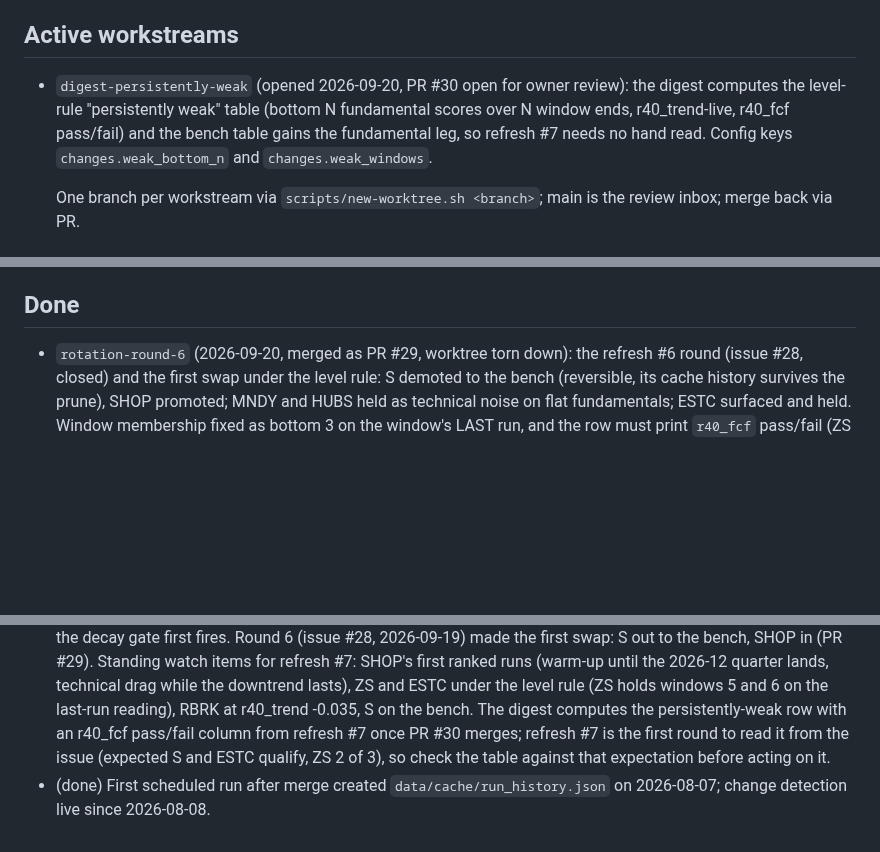
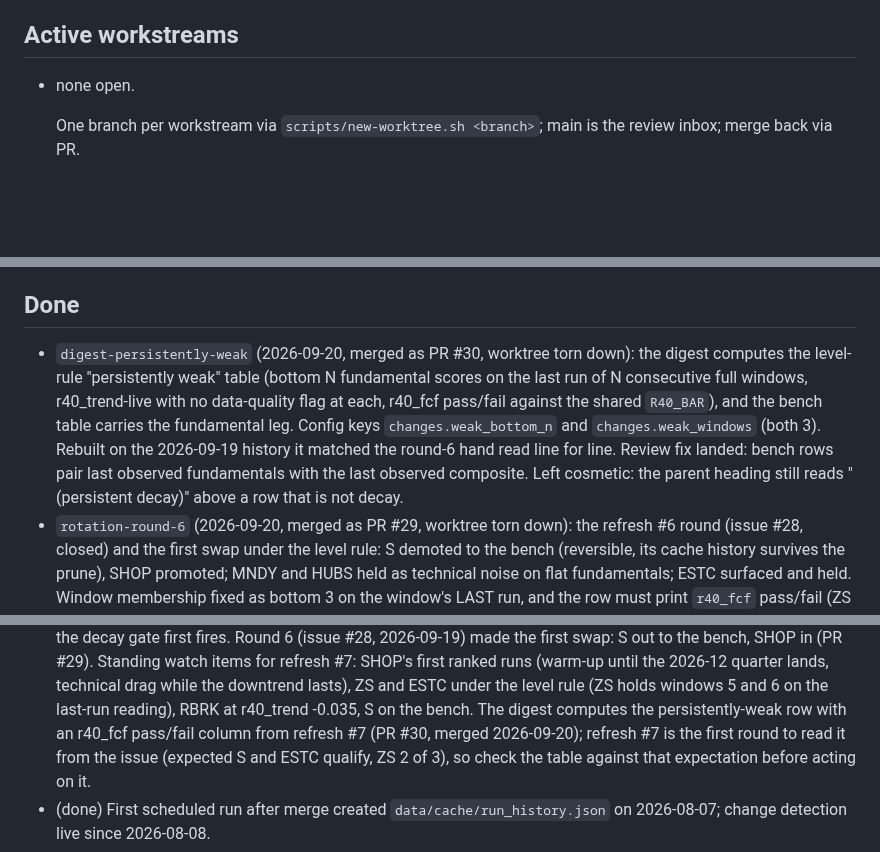
Before and after one commit to jelbirt/ticker-sentinel, a Markdown page: tasks/todo.md, 3 parts joined by grey strips. Rendered like a GitHub page; blank space fills up the shorter version.

Commit message:
registry: close digest-persistently-weak (PR #30 merged)

```diff
--- a/tasks/todo.md
+++ b/tasks/todo.md
@@ -15,11 +15,7 @@ made every second merge conflict here.
   `run_history.json`; discard that change rather than committing it.
 
 ## Active workstreams
-- `digest-persistently-weak` (opened 2026-09-20, PR #30 open for owner review):
-  the digest computes the level-rule "persistently weak" table (bottom N
-  fundamental scores over N window ends, r40_trend-live, r40_fcf pass/fail)
-  and the bench table gains the fundamental leg, so refresh #7 needs no hand
-  read. Config keys `changes.weak_bottom_n` and `changes.weak_windows`.
+- none open.
 
   One branch per workstream via `scripts/new-worktree.sh <branch>`; main is the
   review inbox; merge back via PR.
@@ -36,6 +32,16 @@ made every second merge conflict here.
   relation instead.
 
 ## Done
+- `digest-persistently-weak` (2026-09-20, merged as PR #30, worktree torn
+  down): the digest computes the level-rule "persistently weak" table (bottom
+  N fundamental scores on the last run of N consecutive full windows,
+  r40_trend-live with no data-quality flag at each, r40_fcf pass/fail against
+  the shared `R40_BAR`), and the bench table carries the fundamental leg.
+  Config keys `changes.weak_bottom_n` and `changes.weak_windows` (both 3).
+  Rebuilt on the 2026-09-19 history it matched the round-6 hand read line
+  for line. Review fix landed: bench rows pair last observed fundamentals
+  with the last observed composite. Left cosmetic: the parent heading still
+  reads "(persistent decay)" above a row that is not decay.
 - `rotation-round-6` (2026-09-20, merged as PR #29, worktree torn down): the
   refresh #6 round (issue #28, closed) and the first swap under the level
   rule: S demoted to the bench (reversible, its cache history survives the
@@ -196,7 +202,7 @@ made every second merge conflict here.
   downtrend lasts), ZS and ESTC under the level rule (ZS holds windows 5
   and 6 on the last-run reading), RBRK at r40_trend -0.035, S on the
   bench. The digest computes the persistently-weak row with an r40_fcf
-  pass/fail column from refresh #7 once PR #30 merges; refresh #7 is the
+  pass/fail column from refresh #7 (PR #30, merged 2026-09-20); refresh #7 is the
   first round to read it from the issue (expected S and ESTC qualify, ZS 2
   of 3), so check the table against that expectation before acting on it.
 - (done) First scheduled run after merge created `data/cache/run_history.json`
```
